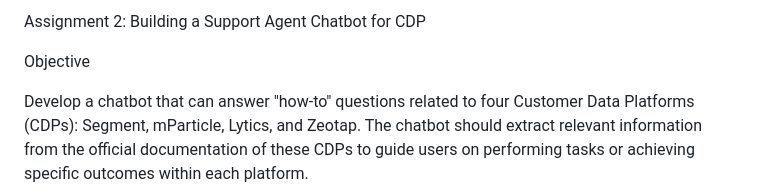
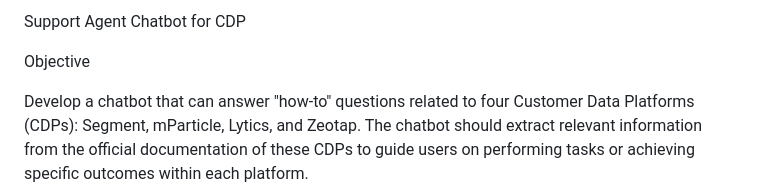
Before and after one commit to prashx1908/Zeobot, a Markdown page: README.md, the part around the change printed below. GitHub-like rendering.

```diff
--- a/README.md
+++ b/README.md
@@ -1,4 +1,4 @@
-Assignment 2: Building a Support Agent Chatbot for CDP
+Support Agent Chatbot for CDP
 
 Objective
 
```
Also changed, not shown: other parts of README.md (+2 -0 lines).
